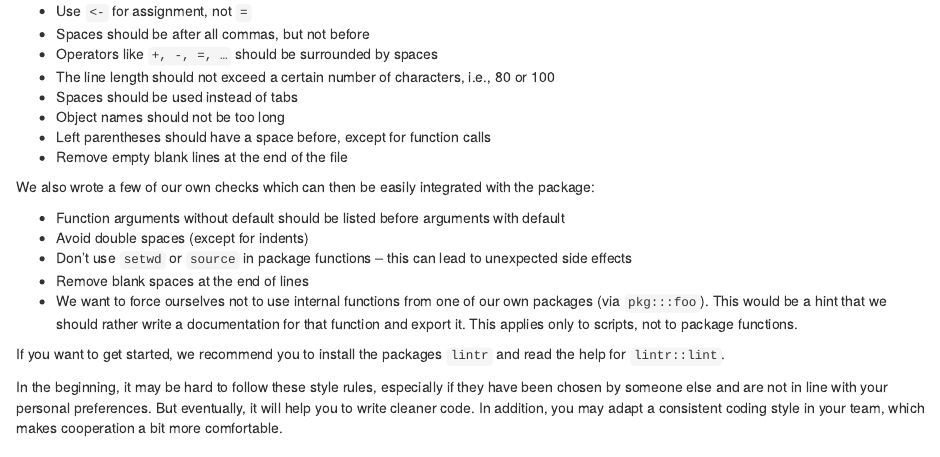
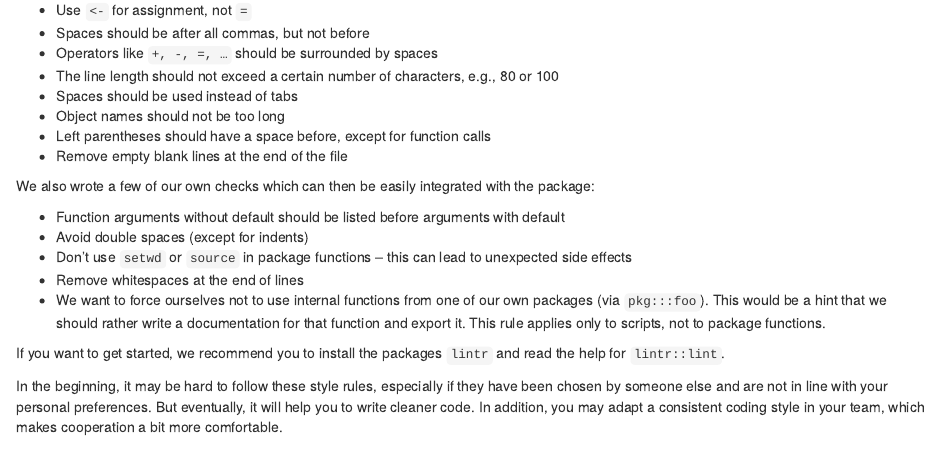
Before and after one commit to radovankavicky/INWTUtils, an R Markdown document (inst/blog/blogEntry_styleGuide.Rmd): the page in a window 1100 px wide, from 800 px down. Rendered offline with R 4.5, knitr and Pandoc, with nearby package versions.

Commit message:
Minor changes blog entry style guide

```diff
--- a/inst/blog/blogEntry_styleGuide.Rmd
+++ b/inst/blog/blogEntry_styleGuide.Rmd
@@ -62,7 +62,7 @@ test. Our own checks are:
 -	Use `<-` for assignment, not `=`
 -	Spaces should be after all commas, but not before
 -	Operators like `+, -, =, …` should be surrounded by spaces
--	The line length should not exceed a certain number of characters, i.e., 80 or
+-	The line length should not exceed a certain number of characters, e.g., 80 or
   100
 -	Spaces should be used instead of tabs
 -	Object names should not be too long
@@ -77,10 +77,10 @@ the package:
 -	Avoid double spaces (except for indents)
 -	Don’t use `setwd` or `source` in package functions – this can lead to
   unexpected side effects
-- Remove blank spaces at the end of lines
+- Remove whitespaces at the end of lines
 - We want to force ourselves not to use internal functions from one of our own
   packages (via `pkg:::foo`). This would be a hint that we should
-  rather write a documentation for that function and export it. This
+  rather write a documentation for that function and export it. This rule
   applies only to scripts, not to package functions.
 
 If you want to get started, we recommend you to install the packages `lintr` and
```
Also changed, not shown: inst/blog/blogEntry_styleGuide.Rmd (4 more changed lines).
